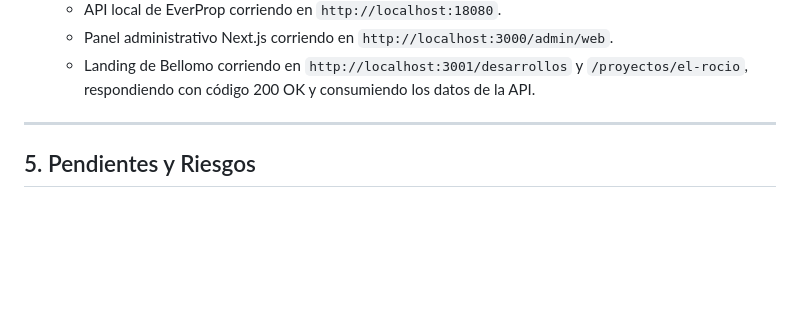
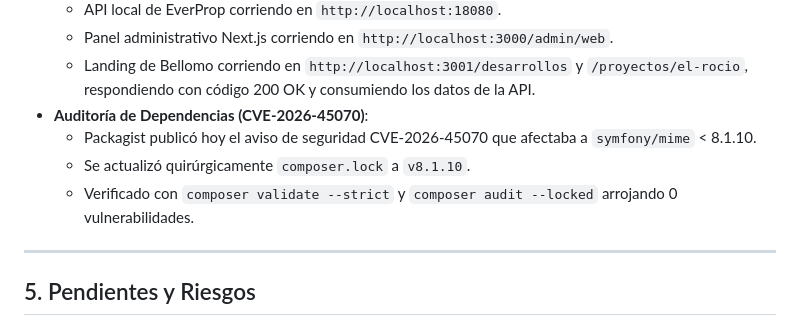
Before and after one commit to maurocentu26/EverProp-Bellomo, a Markdown page: docs/tickets/EVP-90-web-projects-redesign.md, the part around the change. Drawn GitHub-style; blank space fills up the shorter version.

Commit message:
EVP-90: document CVE-2026-45070 resolution in ticket report

```diff
--- a/docs/tickets/EVP-90-web-projects-redesign.md
+++ b/docs/tickets/EVP-90-web-projects-redesign.md
@@ -80,6 +80,10 @@ Cambiar la vista de proyectos en el módulo web del panel de administración (`/
   - API local de EverProp corriendo en `http://localhost:18080`.
   - Panel administrativo Next.js corriendo en `http://localhost:3000/admin/web`.
   - Landing de Bellomo corriendo en `http://localhost:3001/desarrollos` y `/proyectos/el-rocio`, respondiendo con código 200 OK y consumiendo los datos de la API.
+- **Auditoría de Dependencias (CVE-2026-45070)**:
+  - Packagist publicó hoy el aviso de seguridad CVE-2026-45070 que afectaba a `symfony/mime` < 8.1.10.
+  - Se actualizó quirúrgicamente `composer.lock` a `v8.1.10`.
+  - Verificado con `composer validate --strict` y `composer audit --locked` arrojando 0 vulnerabilidades.
 
 ---
 
```
